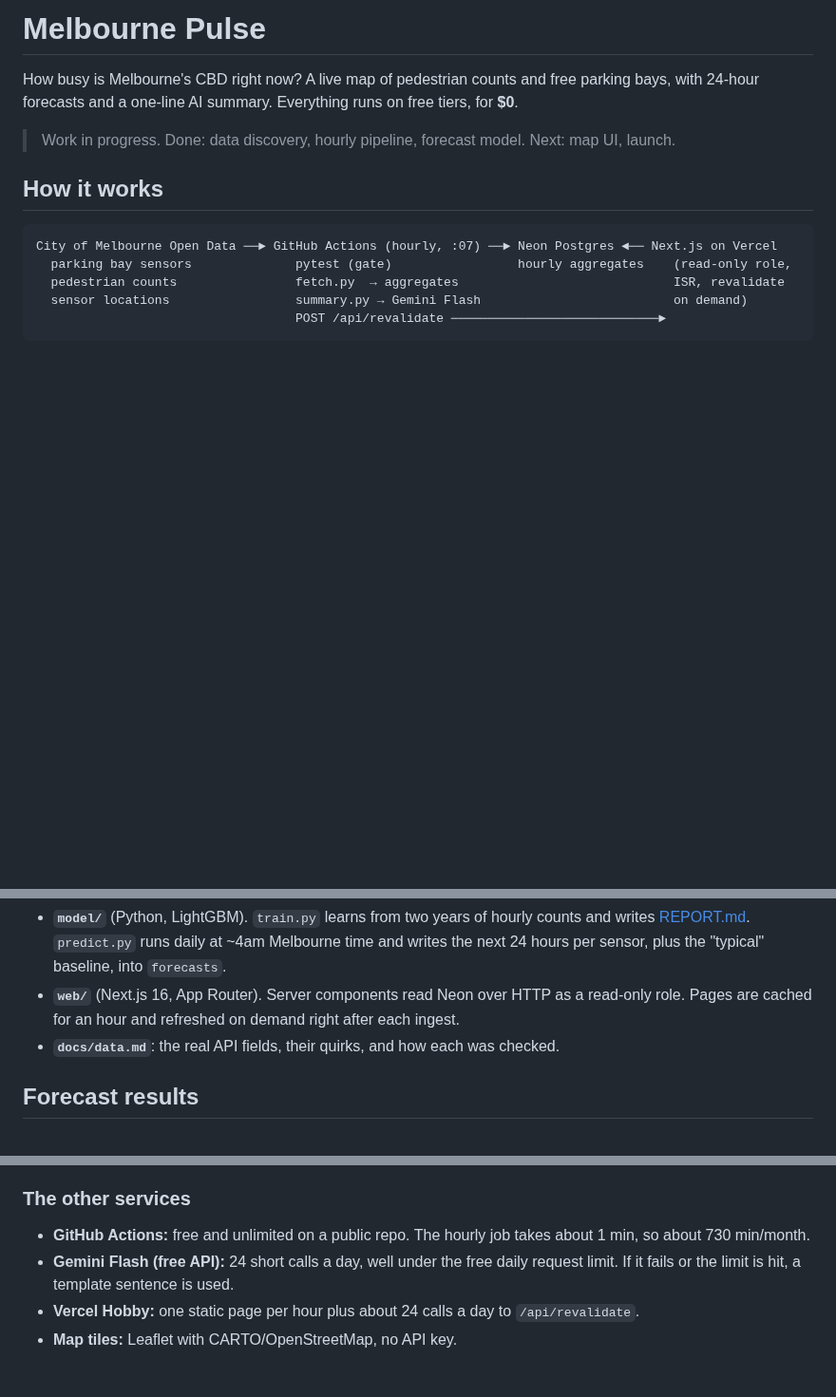
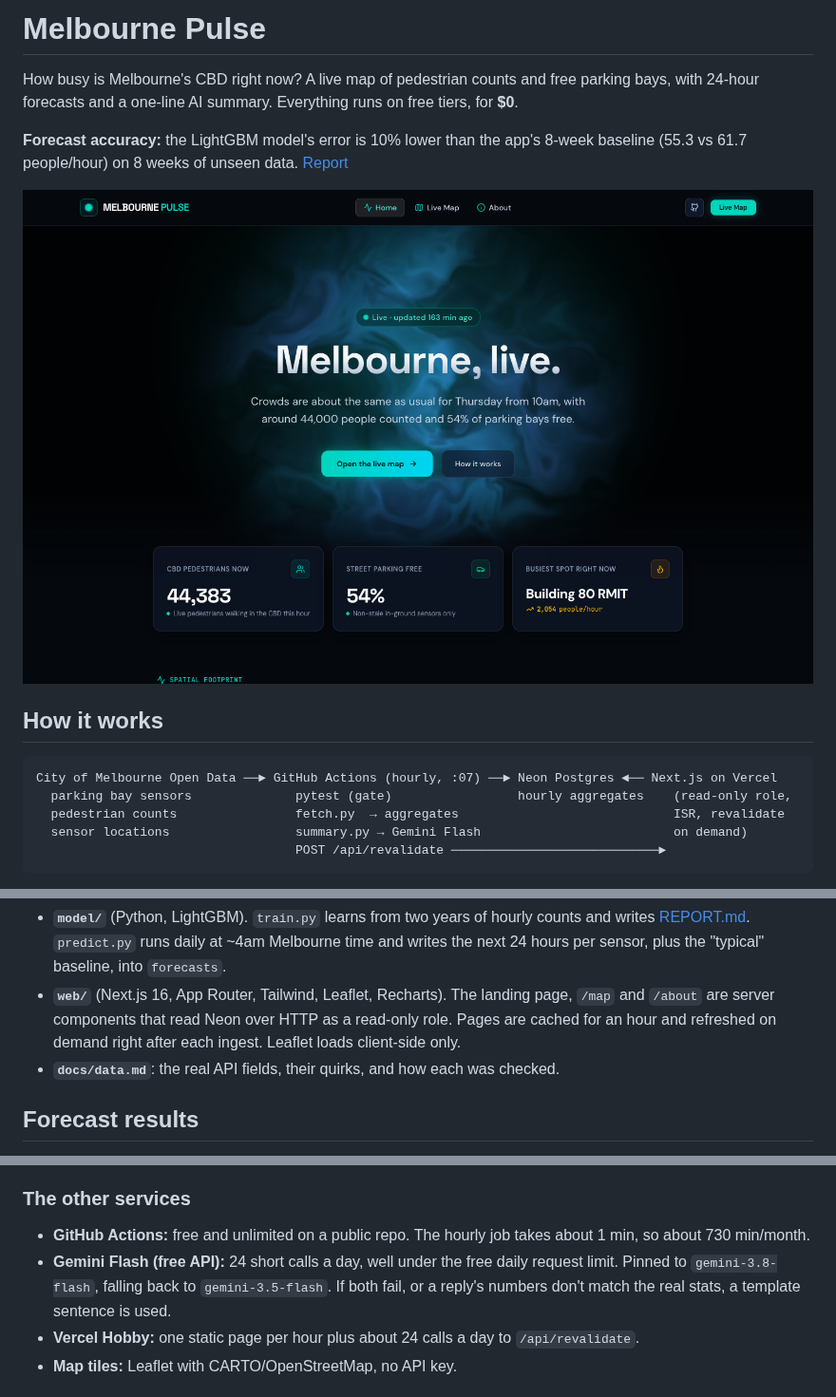
Before and after one commit to Ruki-Diaz/melbourne-pulse, a Markdown page: README.md, 3 parts joined by grey strips. Shown at 95% size. Drawn GitHub-style; pictures changed too: docs/screenshot.png (added); blank space fills up the shorter version.

```diff
--- a/README.md
+++ b/README.md
@@ -4,8 +4,11 @@ How busy is Melbourne's CBD right now? A live map of pedestrian counts and free
 parking bays, with 24-hour forecasts and a one-line AI summary. Everything runs
 on free tiers, for **$0**.
 
-> Work in progress. Done: data discovery, hourly pipeline, forecast model.
-> Next: map UI, launch.
+**Forecast accuracy:** the LightGBM model's error is 10% lower than the app's
+8-week baseline (55.3 vs 61.7 people/hour) on 8 weeks of unseen data.
+[Report](model/REPORT.md)
+
+![Melbourne Pulse landing page: live summary sentence, pedestrians now, % of parking bays free, busiest spot](docs/screenshot.png)
 
 ## How it works
 
@@ -27,9 +30,10 @@ City of Melbourne Open Data ──► GitHub Actions (hourly, :07) ──► Neo
   counts and writes [REPORT.md](model/REPORT.md). `predict.py` runs daily at
   ~4am Melbourne time and writes the next 24 hours per sensor, plus the
   "typical" baseline, into `forecasts`.
-- **`web/`** (Next.js 16, App Router). Server components read Neon over HTTP
-  as a read-only role. Pages are cached for an hour and refreshed on demand
-  right after each ingest.
+- **`web/`** (Next.js 16, App Router, Tailwind, Leaflet, Recharts). The landing
+  page, `/map` and `/about` are server components that read Neon over HTTP as
+  a read-only role. Pages are cached for an hour and refreshed on demand right
+  after each ingest. Leaflet loads client-side only.
 - **`docs/data.md`**: the real API fields, their quirks, and how each was
   checked.
 
@@ -94,7 +100,9 @@ call.
 - **GitHub Actions:** free and unlimited on a public repo. The hourly job takes
   about 1 min, so about 730 min/month.
 - **Gemini Flash (free API):** 24 short calls a day, well under the free daily
-  request limit. If it fails or the limit is hit, a template sentence is used.
+  request limit. Pinned to `gemini-3.8-flash`, falling back to
+  `gemini-3.5-flash`. If both fail, or a reply's numbers don't match the real
+  stats, a template sentence is used.
 - **Vercel Hobby:** one static page per hour plus about 24 calls a day to
   `/api/revalidate`.
 - **Map tiles:** Leaflet with CARTO/OpenStreetMap, no API key.
```
Also changed, not shown: other parts of README.md (+18 -6 lines), 1 other file.
